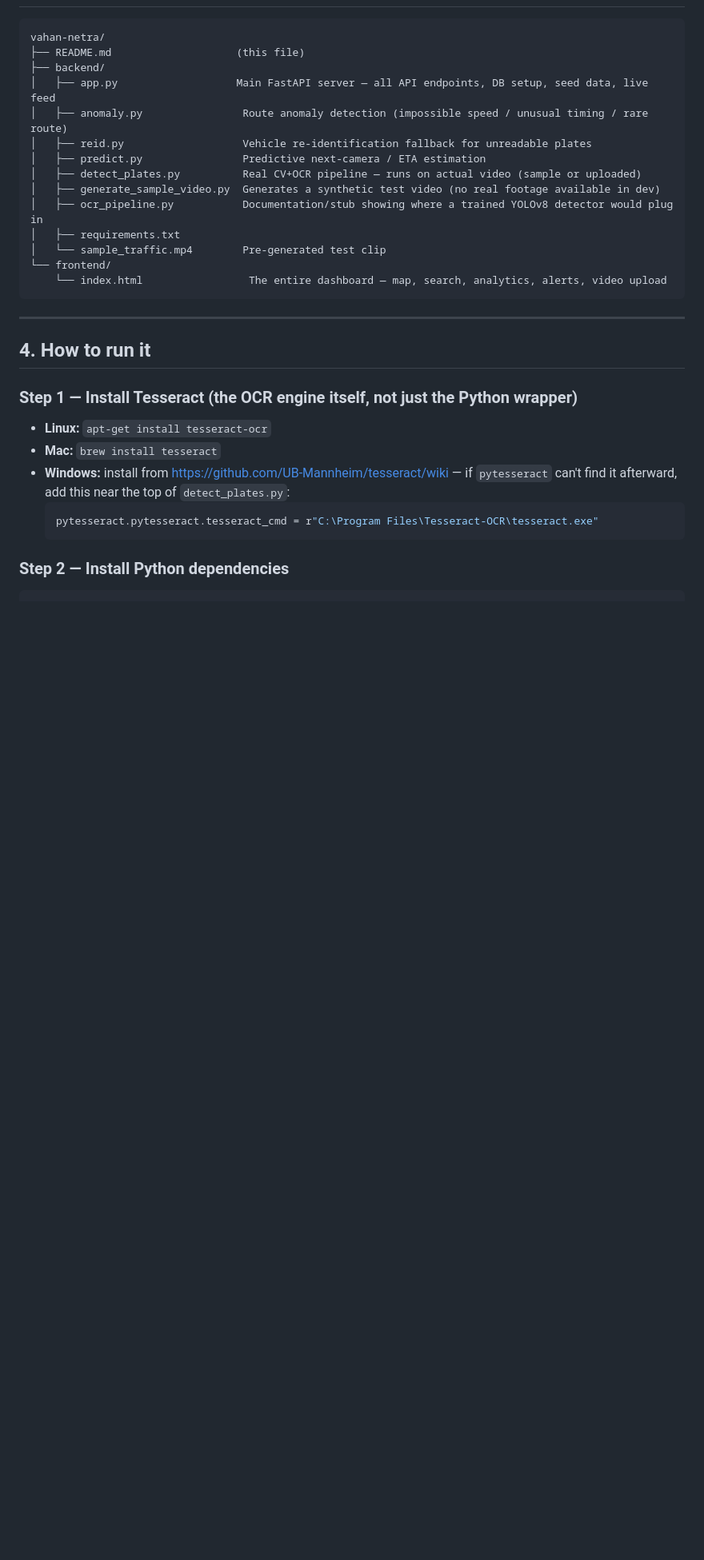
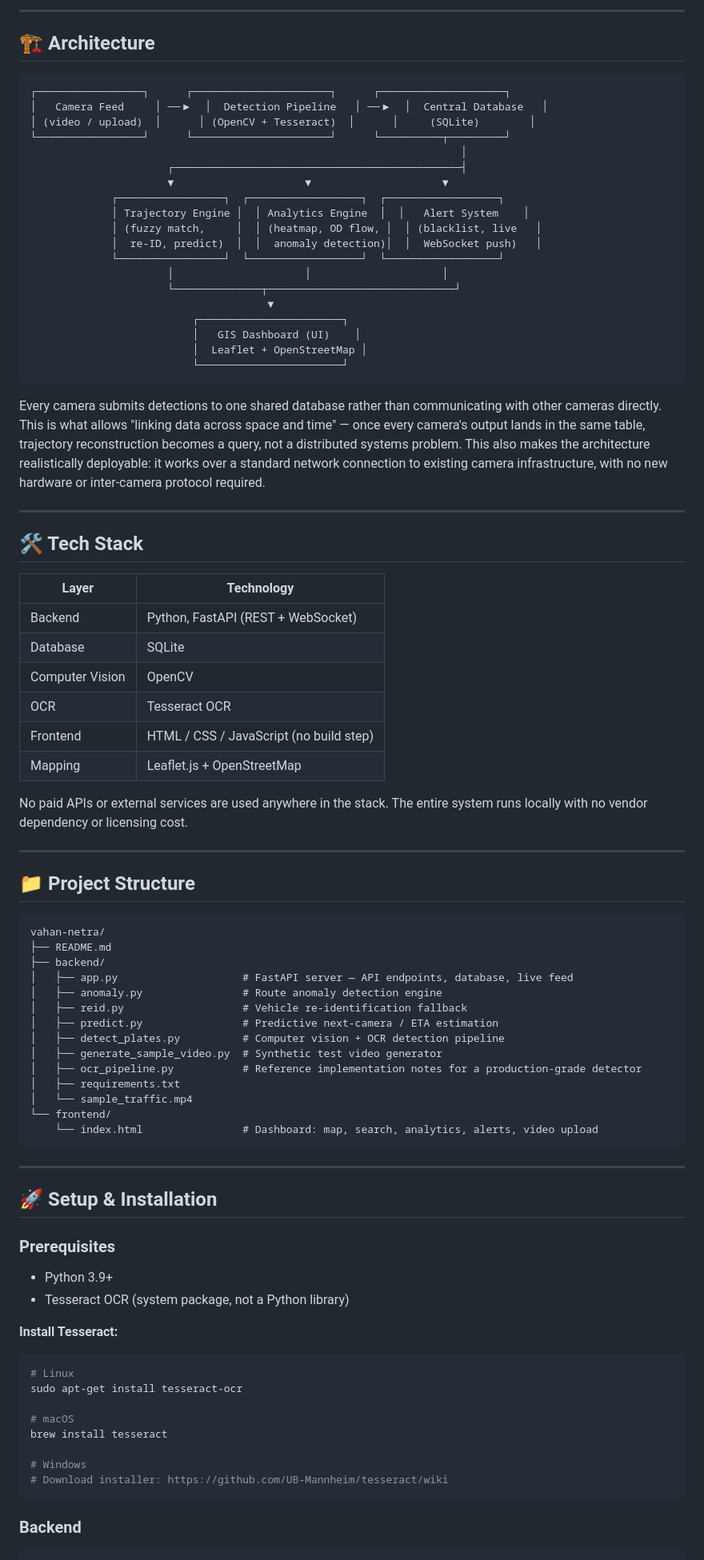
Before and after one commit to Poornima13206/Vahan-Netra, a Markdown page: README.md, the part around one of its changes. Shown at 80% size. GitHub-like rendering; blank space fills up the shorter version.

````diff
--- a/README.md
+++ b/README.md
@@ -45,33 +53,87 @@ flow, route anomaly detection, predictive movement) on top of it.
+---
+
+## 🏗 Architecture
+
+```
+┌─────────────────┐      ┌──────────────────────┐      ┌────────────────────┐
+│   Camera Feed     │ ──▶  │  Detection Pipeline   │ ──▶  │  Central Database   │
+│ (video / upload)  │      │ (OpenCV + Tesseract)  │      │     (SQLite)        │
+└─────────────────┘      └──────────────────────┘      └──────────┬─────────┘
+                                                                     │
+                      ┌──────────────────────────────────────────────┤
+                      ▼                     ▼                     ▼
+             ┌─────────────────┐  ┌──────────────────┐  ┌──────────────────┐
+             │ Trajectory Engine │  │ Analytics Engine  │  │   Alert System    │
+             │ (fuzzy match,     │  │ (heatmap, OD flow, │  │ (blacklist, live   │
+             │  re-ID, predict)  │  │  anomaly detection)│  │  WebSocket push)   │
+             └─────────────────┘  └──────────────────┘  └──────────────────┘
+                      │                     │                     │
+                      └──────────────┬──────────────────────────────┘
+                                      ▼
+                          ┌───────────────────────┐
+                          │   GIS Dashboard (UI)    │
+                          │  Leaflet + OpenStreetMap │
+                          └───────────────────────┘
+```
+
+Every camera submits detections to one shared database rather than communicating with other cameras directly. This is what allows "linking data across space and time" — once every camera's output lands in the same table, trajectory reconstruction becomes a query, not a distributed systems problem. This also makes the architecture realistically deployable: it works over a standard network connection to existing camera infrastructure, with no new hardware or inter-camera protocol required.
+
+---
+
+## 🛠 Tech Stack
+
+| Layer | Technology |
+|---|---|
+| Backend | Python, FastAPI (REST + WebSocket) |
+| Database | SQLite |
+| Computer Vision | OpenCV |
+| OCR | Tesseract OCR |
+| Frontend | HTML / CSS / JavaScript (no build step) |
+| Mapping | Leaflet.js + OpenStreetMap |
+
+No paid APIs or external services are used anywhere in the stack. The entire system runs locally with no vendor dependency or licensing cost.
+
+---
+
+## 📁 Project Structure
 
 ```
 vahan-netra/
-├── README.md                    (this file)
+├── README.md
 ├── backend/
-│   ├── app.py                   Main FastAPI server — all API endpoints, DB setup, seed data, live feed
-│   ├── anomaly.py                Route anomaly detection (impossible speed / unusual timing / rare route)
-│   ├── reid.py                   Vehicle re-identification fallback for unreadable plates
-│   ├── predict.py                Predictive next-camera / ETA estimation
-│   ├── detect_plates.py          Real CV+OCR pipeline — runs on actual video (sample or uploaded)
-│   ├── generate_sample_video.py  Generates a synthetic test video (no real footage available in dev)
-│   ├── ocr_pipeline.py           Documentation/stub showing where a trained YOLOv8 detector would plug in
+│   ├── app.py                    # FastAPI server — API endpoints, database, live feed
+│   ├── anomaly.py                # Route anomaly detection engine
+│   ├── reid.py                   # Vehicle re-identification fallback
+│   ├── predict.py                # Predictive next-camera / ETA estimation
+│   ├── detect_plates.py          # Computer vision + OCR detection pipeline
+│   ├── generate_sample_video.py  # Synthetic test video generator
+│   ├── ocr_pipeline.py           # Reference implementation notes for a production-grade detector
 │   ├── requirements.txt
-│   └── sample_traffic.mp4        Pre-generated test clip
+│   └── sample_traffic.mp4
 └── frontend/
-    └── index.html                 The entire dashboard — map, search, analytics, alerts, video upload
+    └── index.html                # Dashboard: map, search, analytics, alerts, video upload
 ```
 
 ---
 
-## 4. How to run it
+## 🚀 Setup & Installation
 
-### Step 1 — Install Tesseract (the OCR engine itself, not just the Python wrapper)
-- **Linux:** `apt-get install tesseract-ocr`
-- **Mac:** `brew install tesseract`
-- **Windows:** install from https://github.com/UB-Mannheim/tesseract/wiki — if `pytesseract` can't find it afterward, add this near the top of `detect_plates.py`:
-  ```python
-  pytesseract.pytesseract.tesseract_cmd = r"C:\Program Files\Tesseract-OCR\tesseract.exe"
-  ```
+### Prerequisites
+- Python 3.9+
+- Tesseract OCR (system package, not a Python library)
 
-### Step 2 — Install Python dependencies
+**Install Tesseract:**
+```bash
+# Linux
+sudo apt-get install tesseract-ocr
+
+# macOS
+brew install tesseract
+
+# Windows
+# Download installer: https://github.com/UB-Mannheim/tesseract/wiki
+```
+
+### Backend
 ```bash
 cd backend
````
Also changed, not shown: other parts of README.md (+99 -86 lines).
